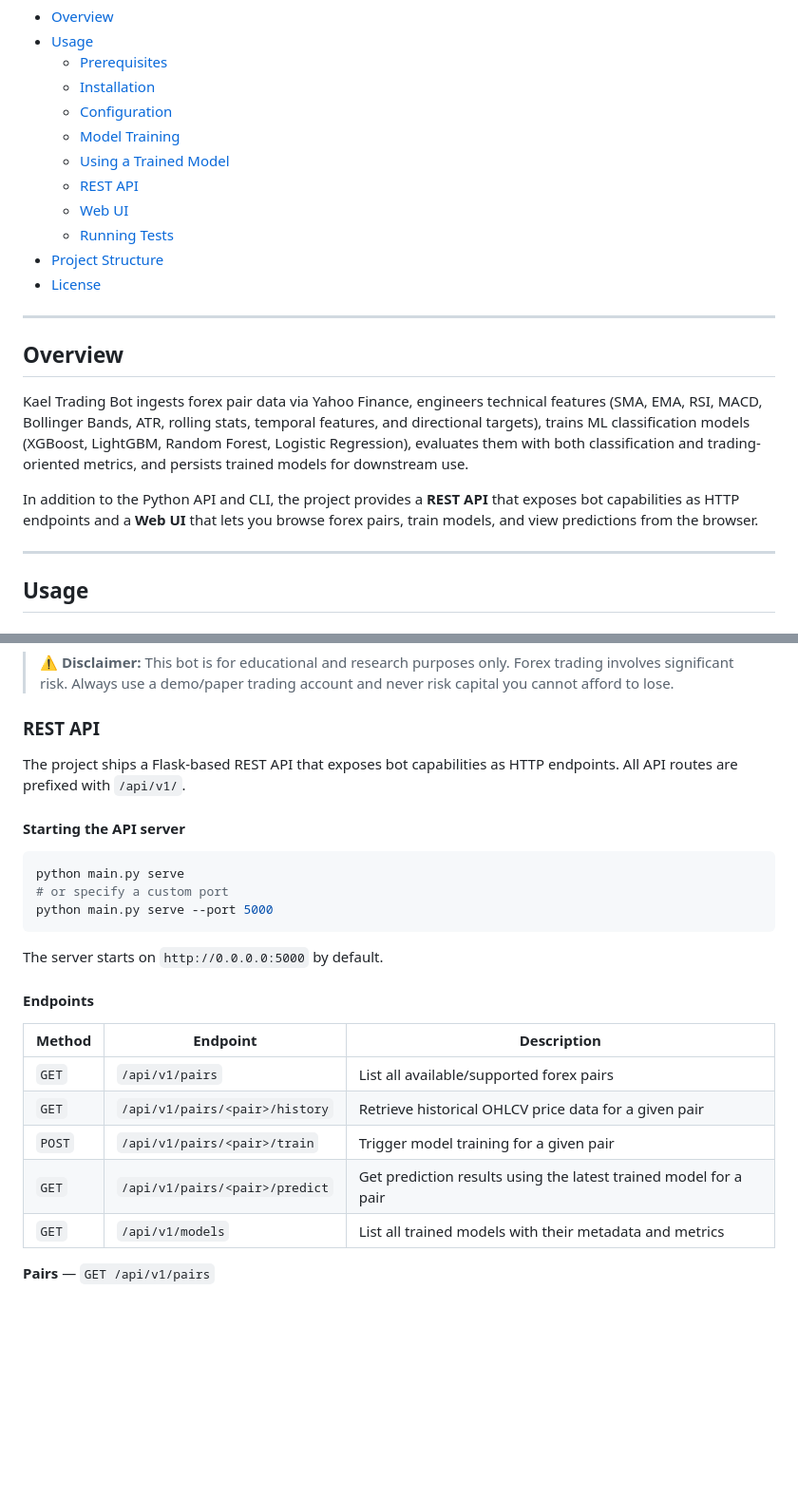
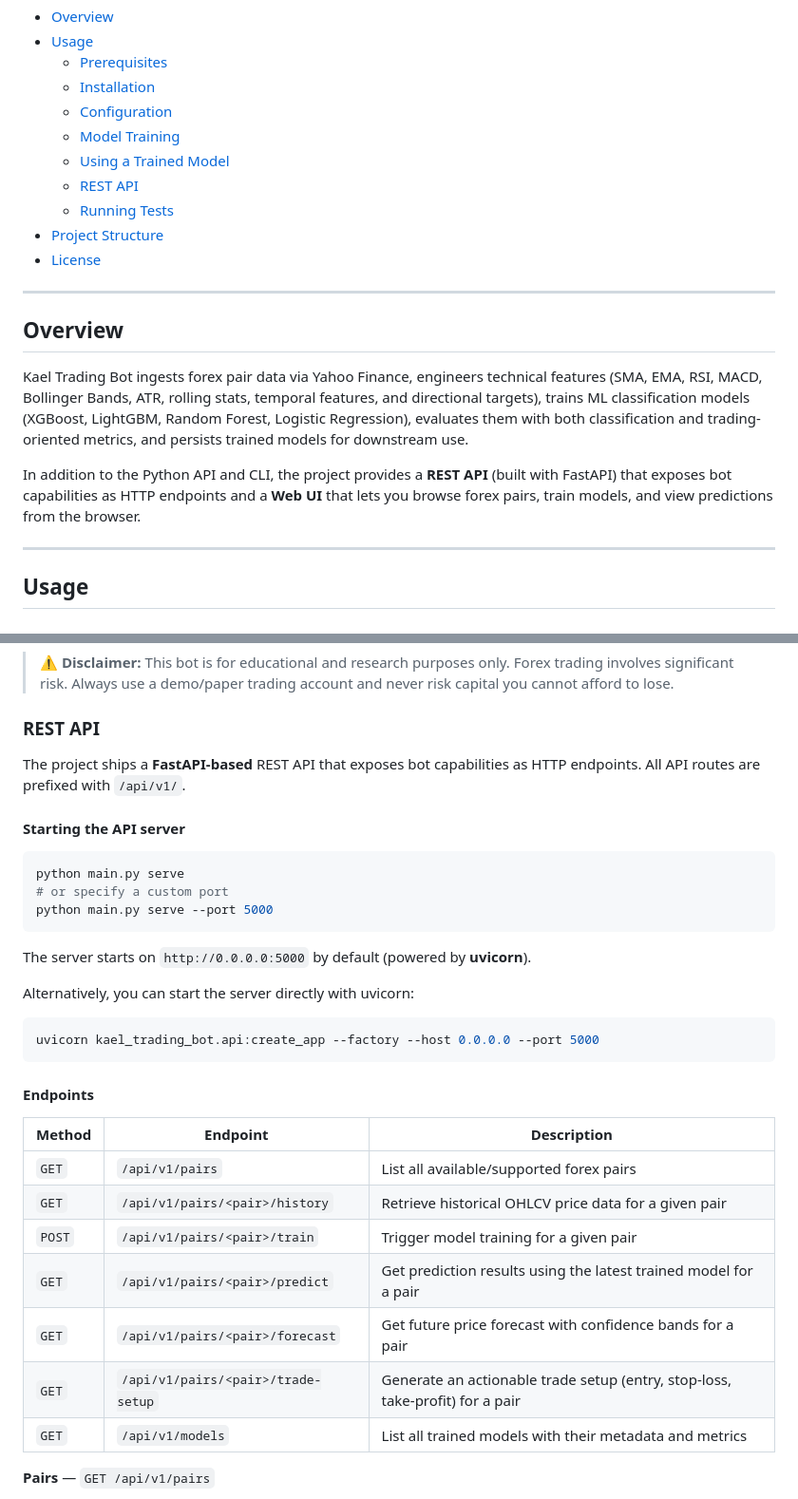
Before and after one commit to unitz007/kael-trading-bot, a Markdown page: README.md, 2 parts joined by grey strips. Shown at 95% size. Rendered like a GitHub page; blank space fills up the shorter version.

````diff
--- a/README.md
+++ b/README.md
@@ -14,7 +14,6 @@ ML-based forex trading bot with technical feature engineering, model training pi
   - [Model Training](#model-training)
   - [Using a Trained Model](#using-a-trained-model)
   - [REST API](#rest-api)
-  - [Web UI](#web-ui)
   - [Running Tests](#running-tests)
 - [Project Structure](#project-structure)
 - [License](#license)
@@ -25,7 +24,7 @@ ML-based forex trading bot with technical feature engineering, model training pi
 
 Kael Trading Bot ingests forex pair data via Yahoo Finance, engineers technical features (SMA, EMA, RSI, MACD, Bollinger Bands, ATR, rolling stats, temporal features, and directional targets), trains ML classification models (XGBoost, LightGBM, Random Forest, Logistic Regression), evaluates them with both classification and trading-oriented metrics, and persists trained models for downstream use.
 
-In addition to the Python API and CLI, the project provides a **REST API** that exposes bot capabilities as HTTP endpoints and a **Web UI** that lets you browse forex pairs, train models, and view predictions from the browser.
+In addition to the Python API and CLI, the project provides a **REST API** (built with FastAPI) that exposes bot capabilities as HTTP endpoints and a **Web UI** that lets you browse forex pairs, train models, and view predictions from the browser.
 
 ---
 
@@ -240,7 +240,7 @@ probabilities = model.predict_proba(X_new)[:, 1]  # probability of positive clas
 
 ### REST API
 
-The project ships a Flask-based REST API that exposes bot capabilities as HTTP endpoints. All API routes are prefixed with `/api/v1/`.
+The project ships a **FastAPI-based** REST API that exposes bot capabilities as HTTP endpoints. All API routes are prefixed with `/api/v1/`.
 
 #### Starting the API server
 
@@ -250,7 +250,13 @@ python main.py serve
 python main.py serve --port 5000
 ```
 
-The server starts on `http://0.0.0.0:5000` by default.
+The server starts on `http://0.0.0.0:5000` by default (powered by **uvicorn**).
+
+Alternatively, you can start the server directly with uvicorn:
+
+```bash
+uvicorn kael_trading_bot.api:create_app --factory --host 0.0.0.0 --port 5000
+```
 
 #### Endpoints
 
@@ -260,6 +266,8 @@ The server starts on `http://0.0.0.0:5000` by default.
 | `GET` | `/api/v1/pairs/<pair>/history` | Retrieve historical OHLCV price data for a given pair |
 | `POST` | `/api/v1/pairs/<pair>/train` | Trigger model training for a given pair |
 | `GET` | `/api/v1/pairs/<pair>/predict` | Get prediction results using the latest trained model for a pair |
+| `GET` | `/api/v1/pairs/<pair>/forecast` | Get future price forecast with confidence bands for a pair |
+| `GET` | `/api/v1/pairs/<pair>/trade-setup` | Generate an actionable trade setup (entry, stop-loss, take-profit) for a pair |
 | `GET` | `/api/v1/models` | List all trained models with their metadata and metrics |
 
 **Pairs** — `GET /api/v1/pairs`
````
Also changed, not shown: other parts of README.md (+18 -26 lines).
